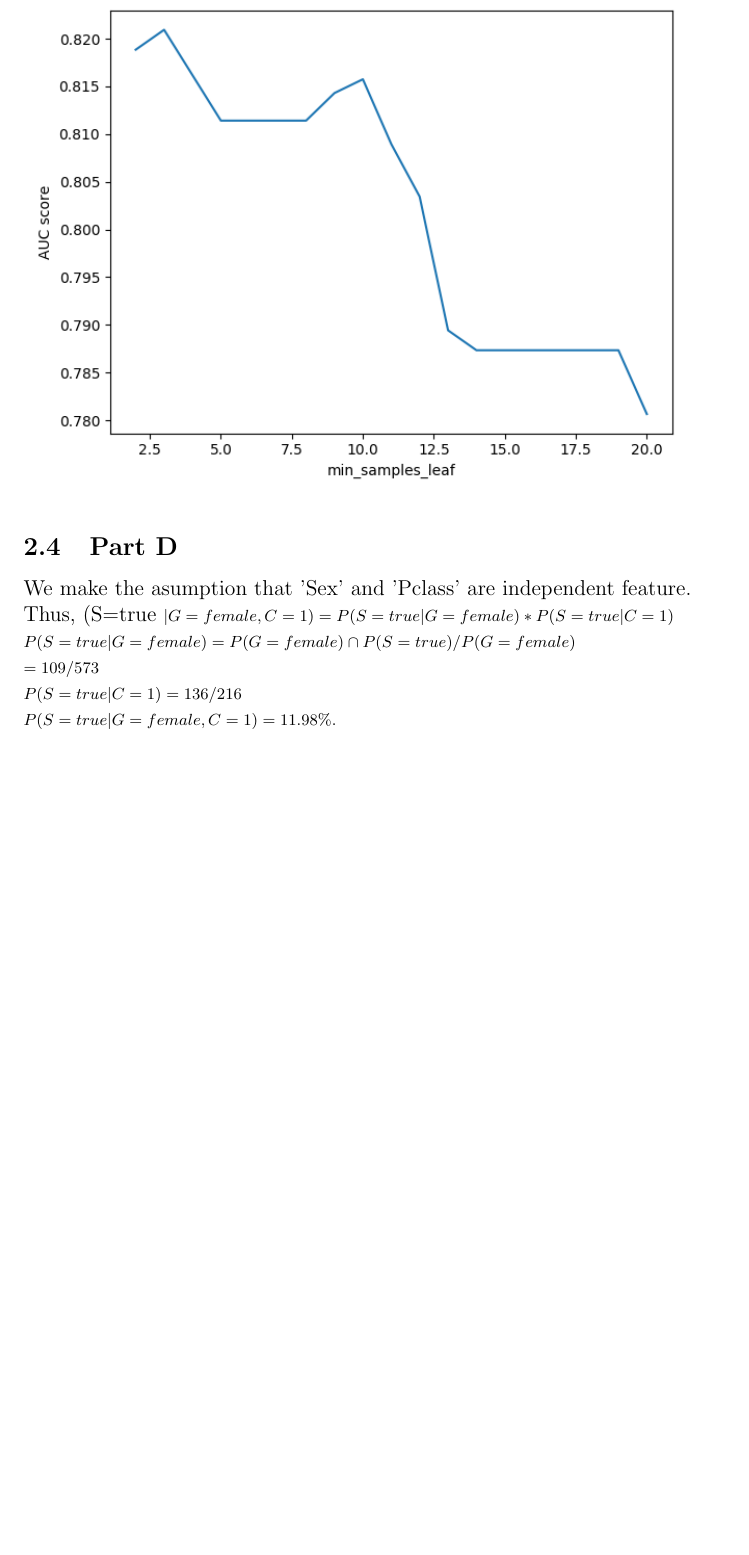
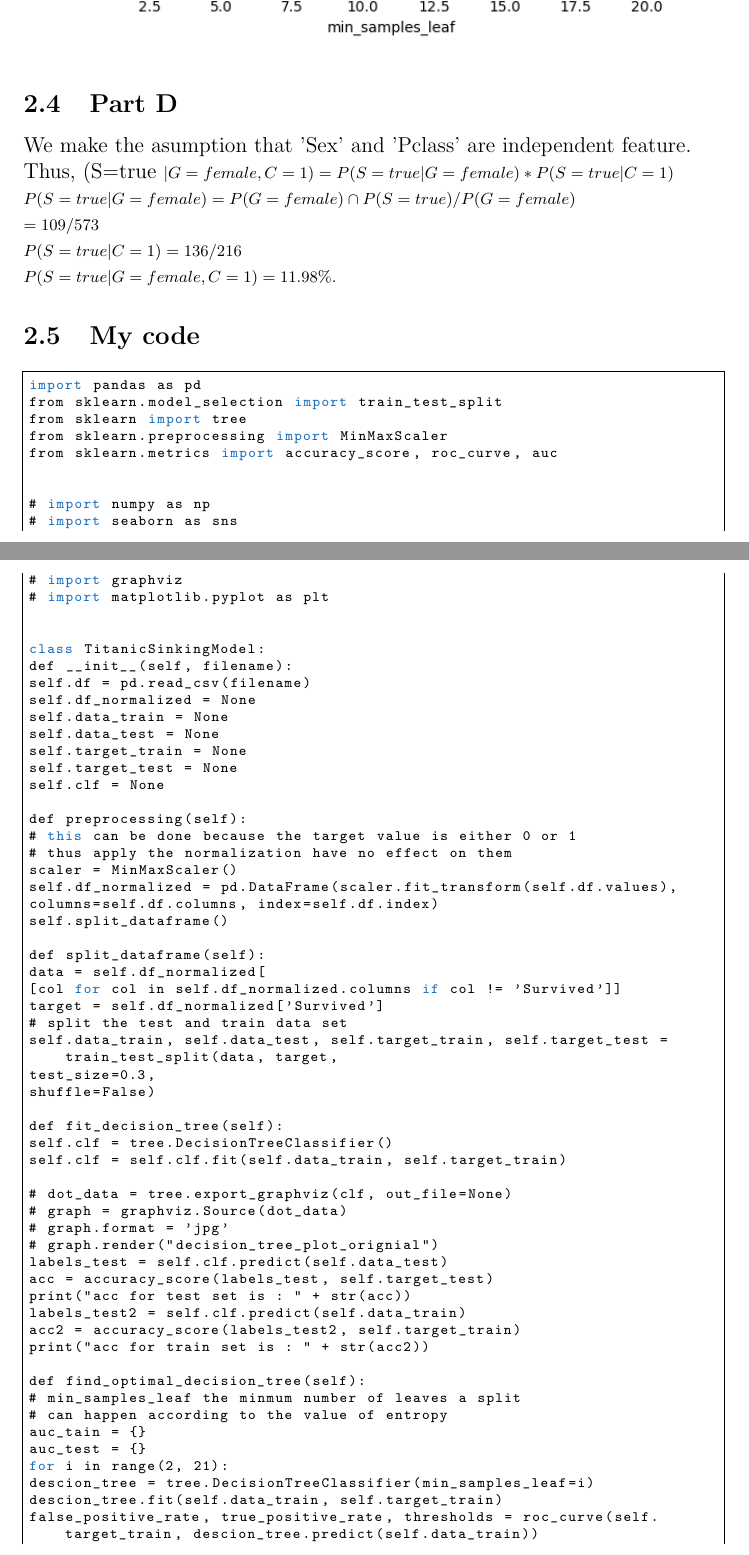
Before and after one commit to Ronghaozhang/COMP9417-assignment, a LaTeX problem sheet (HomeWork2/Report/report.tex): part of page 3 of 3 before the commit and two parts of pages 3 and 4 of 5 after it, the two joined at a grey line, cut so that both start at the same text, the shorter picture padded with empty space. The pictures show the PDF file out/report.pdf that the author committed with the source.

Commit message:
done homework2

```diff
--- a/HomeWork2/Report/report.tex
+++ b/HomeWork2/Report/report.tex
@@ -39,6 +58,73 @@
     P(S=true \lvert G=female) = P(G=female) \cap P(S=true) / P(G=female) \\
     = 109 / 573 \\
     P(S=true \lvert C=1) = 136/216 \\
-     P(S=true \lvert G=female,C=1) = 11.98\%.
+    P(S=true \lvert G=female,C=1) = 11.98\%.
+    \subsection{My code}\label{subsec:my-code}
+    \begin{lstlisting}
+        import pandas as pd
+        from sklearn.model_selection import train_test_split
+        from sklearn import tree
+        from sklearn.preprocessing import MinMaxScaler
+        from sklearn.metrics import accuracy_score, roc_curve, auc
 
 
+        # import numpy as np
+        # import seaborn as sns
+        # import graphviz
+        # import matplotlib.pyplot as plt
+
+
+        class TitanicSinkingModel:
+        def __init__(self, filename):
+        self.df = pd.read_csv(filename)
+        self.df_normalized = None
+        self.data_train = None
+        self.data_test = None
+        self.target_train = None
+        self.target_test = None
+        self.clf = None
+
+        def preprocessing(self):
+        # this can be done because the target value is either 0 or 1
+        # thus apply the normalization have no effect on them
+        scaler = MinMaxScaler()
+        self.df_normalized = pd.DataFrame(scaler.fit_transform(self.df.values),
+        columns=self.df.columns, index=self.df.index)
+        self.split_dataframe()
+
+        def split_dataframe(self):
+        data = self.df_normalized[
+        [col for col in self.df_normalized.columns if col != 'Survived']]
+        target = self.df_normalized['Survived']
+        # split the test and train data set
+        self.data_train, self.data_test, self.target_train, self.target_test = train_test_split(data, target,
+        test_size=0.3,
+        shuffle=False)
+
+        def fit_decision_tree(self):
+        self.clf = tree.DecisionTreeClassifier()
+        self.clf = self.clf.fit(self.data_train, self.target_train)
+
+        # dot_data = tree.export_graphviz(clf, out_file=None)
+        # graph = graphviz.Source(dot_data)
+        # graph.format = 'jpg'
+        # graph.render("decision_tree_plot_orignial")
+        labels_test = self.clf.predict(self.data_test)
+        acc = accuracy_score(labels_test, self.target_test)
+        print("acc for test set is : " + str(acc))
+        labels_test2 = self.clf.predict(self.data_train)
+        acc2 = accuracy_score(labels_test2, self.target_train)
+        print("acc for train set is : " + str(acc2))
+
+        def find_optimal_decision_tree(self):
+        # min_samples_leaf the minmum number of leaves a split
+        # can happen according to the value of entropy
+        auc_tain = {}
+        auc_test = {}
+        for i in range(2, 21):
+        descion_tree = tree.DecisionTreeClassifier(min_samples_leaf=i)
+        descion_tree.fit(self.data_train, self.target_train)
+        false_positive_rate, true_positive_rate, thresholds = roc_curve(self.target_train, descion_tree.predict(self.data_train))
+        auc_tain[i] = auc(false_positive_rate, true_positive_rate)
+        false_positive_rate, true_positive_rate, thresholds = roc_curve(self.target_test, descion_tree.predict(self.data_test))
+        auc_test[i] = auc(false_positive_rate, true_positive_rate)
@@ -44,0 +135,7 @@
+        # plt.show()
+        # fig.savefig('plot_train.png')
+        self.clf = tree.DecisionTreeClassifier(min_samples_leaf=6)
+        self.clf.fit(self.data_train, self.target_train)
+        # dot_data = tree.export_graphviz(self.clf, out_file=None)
+        # graph = graphviz.Source(dot_data)
+        # graph.format = 'jpg'
@@ -45 +168,3 @@
+    \end{lstlisting}
+
 \end{document}
```
Also changed, not shown: out/report.pdf, HomeWork2/Report/report.tex (49 more changed lines), 2 other files.
